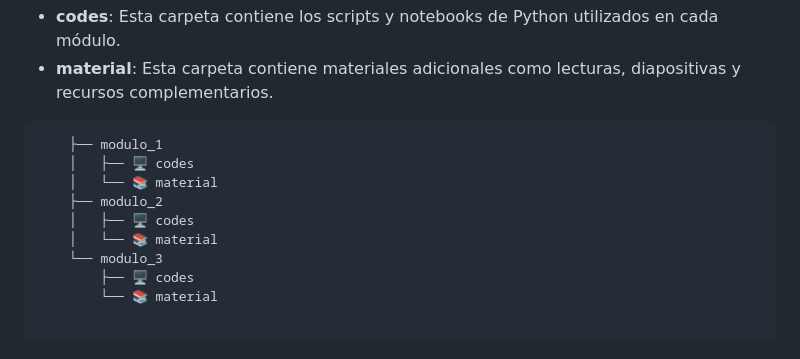
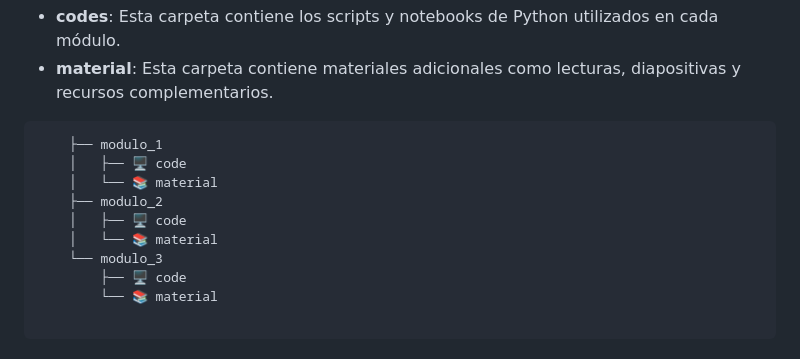
Before and after one commit to GeneroyEconomia/python_economia_cuidado, a Markdown page: README.md, the part around the change. GitHub-like rendering.

```diff
--- a/README.md
+++ b/README.md
@@ -27,13 +27,13 @@ El repositorio está organizado en tres carpetas principales, una para cada mód
 <div align="justify">
   <pre>
     ├── modulo_1
-    │   ├── 🖥️ codes
+    │   ├── 🖥️ code
     │   └── 📚 material
     ├── modulo_2
-    │   ├── 🖥️ codes
+    │   ├── 🖥️ code
     │   └── 📚 material
     └── modulo_3
-        ├── 🖥️ codes
+        ├── 🖥️ code
         └── 📚 material
   </pre>
 </div>
```
